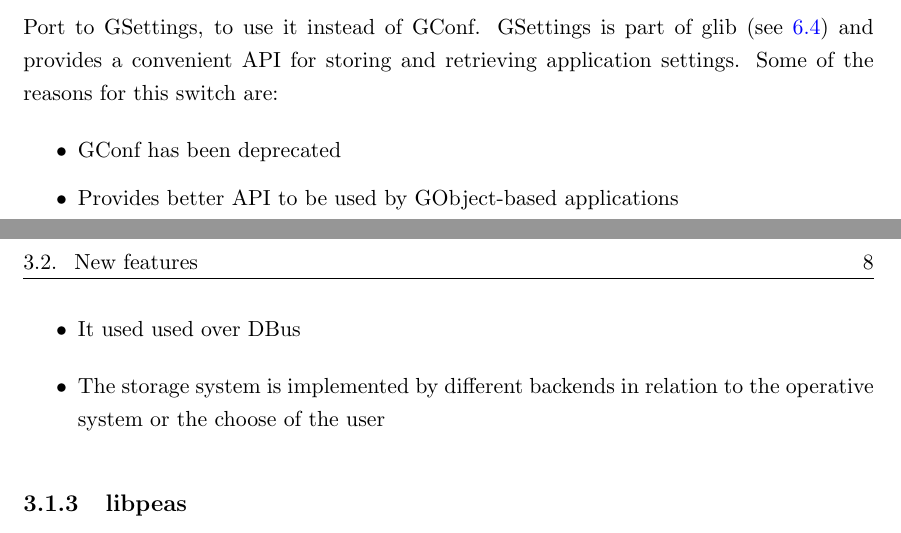
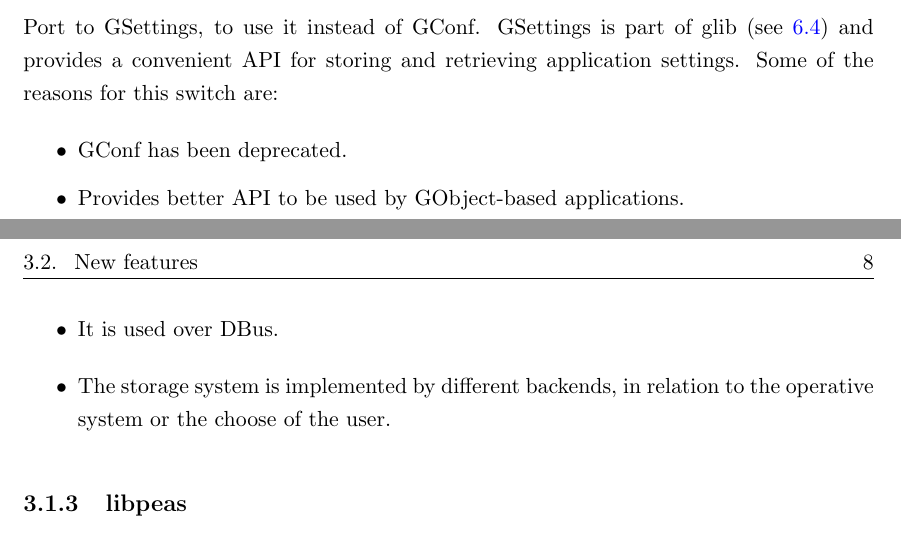
Before and after one commit to nacho/project-doc, a LaTeX thesis (main.tex, which reads objectives/libraries.tex): two parts of pages 17 and 18 of 90, joined at a grey line, cut so that both start at the same text. Compiled offline with pdfLaTeX.

Commit message:
objectives: fix typos in gsettings section

```diff
--- a/objectives/libraries.tex
+++ b/objectives/libraries.tex
@@ -10,10 +10,10 @@ Migrate from Gtk+ 2 to Gtk+ 3. This will mean to get rid of deprecated code that
 
 Port to GSettings, to use it instead of GConf. GSettings is part of glib (see \ref{sec:GLib}) and provides a convenient API for storing and retrieving application settings. Some of the reasons for this switch are:
 \begin{itemize}
-  \item GConf has been deprecated
-  \item Provides better API to be used by GObject-based applications
-  \item It used used over DBus
-  \item The storage system is implemented by different backends in relation to the operative system or the choose of the user
+  \item GConf has been deprecated.
+  \item Provides better API to be used by GObject-based applications.
+  \item It is used over DBus.
+  \item The storage system is implemented by different backends, in relation to the operative system or the choose of the user.
 \end{itemize}
 
 \subsection{libpeas}\label{sec:libpeas}
```
